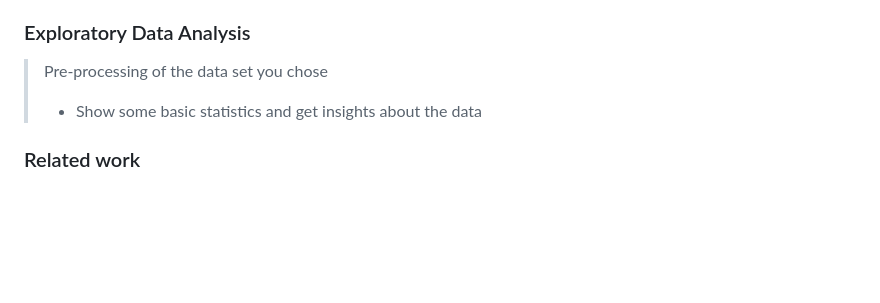
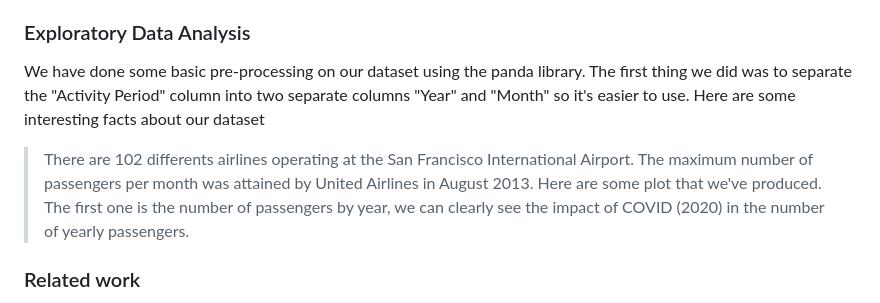
Before and after one commit to com-480-data-visualization/project-2023-datavizteam, a Markdown page: milestone1.md, the part around the change. Rendered like a GitHub page; blank space fills up the shorter version.

```diff
--- a/milestone1.md
+++ b/milestone1.md
@@ -28,8 +28,12 @@ Another axis which we can explore is the creation of charts that provides additi
 
 ### Exploratory Data Analysis
 
-> Pre-processing of the data set you chose
-> - Show some basic statistics and get insights about the data
+We have done some basic pre-processing on our dataset using the panda library. The first thing we did was to separate the "Activity Period" column into two separate columns "Year" and "Month" so it's easier to use. Here are some interesting facts about our dataset
+> There are 102 differents airlines operating at the San Francisco International Airport.
+> The maximum number of passengers per month was attained by United Airlines in August 2013.
+Here are some plot that we've produced.
+The first one is the number of passengers by year, we can clearly see the impact of COVID (2020) in the number of yearly passengers.
+
 
 ### Related work
 
```
